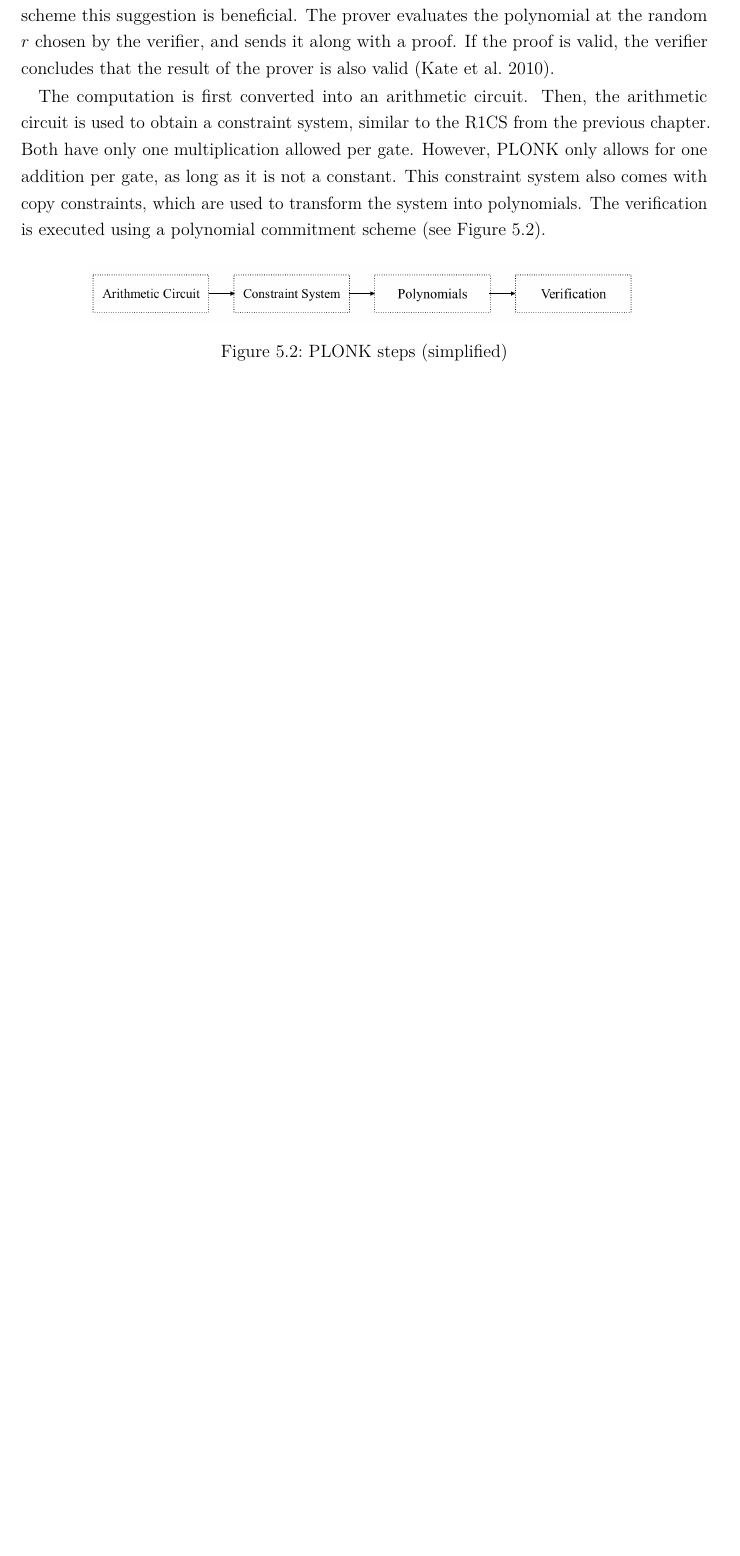
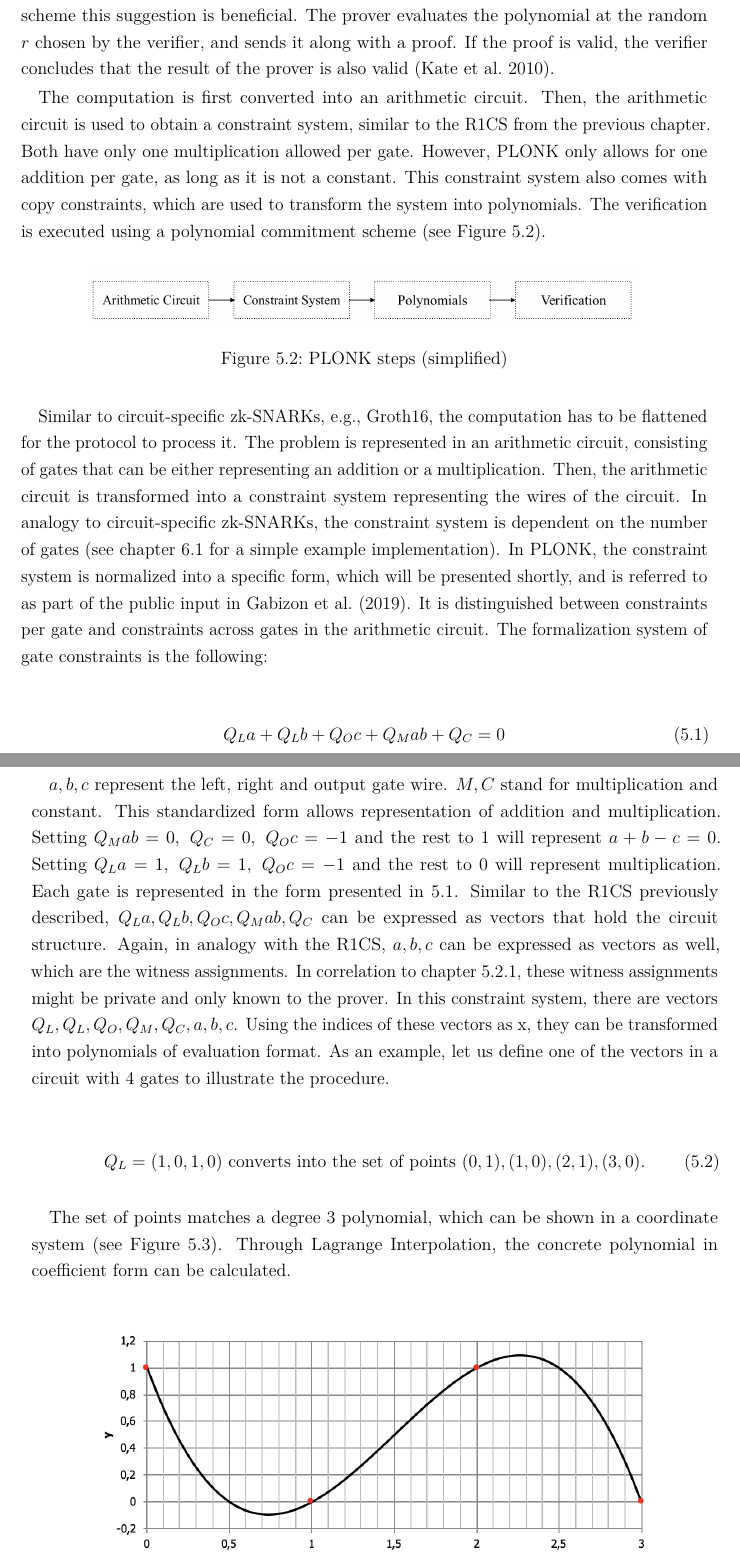
Before and after one commit to eleini/master-thesis-zkp-rapado, a LaTeX thesis (main.tex, which reads Chapters/6_zero_knowledge_proofs.tex): part of page 27 of 53 before the commit and two parts of pages 27 and 28 of 55 after it, the two joined at a grey line, cut so that both start at the same text, the shorter picture padded with empty space. Compiled offline with pdfLaTeX.

Commit message:
plonk updated

```diff
--- a/Chapters/6_zero_knowledge_proofs.tex
+++ b/Chapters/6_zero_knowledge_proofs.tex
@@ -149,3 +150,30 @@ The computation is first converted into an arithmetic circuit. Then, the arithme
 	\label{fig:plonk}
 \end{figure}
 
+Similar to circuit-specific zk-SNARKs, e.g., Groth16, the computation has to be flattened for the protocol to process it. The problem is represented in an arithmetic circuit, consisting of gates that can be either representing an addition or a multiplication. Then, the arithmetic circuit is transformed into a constraint system representing the wires of the circuit. In analogy to circuit-specific zk-SNARKs, the constraint system is dependent on the number of gates (see chapter 6.1 for a simple example implementation). In PLONK, the constraint system is normalized into a specific form, which will be presented shortly, and is referred to as part of the public input in \citet{PLONKcryptoeprint:2019/953}.
+It is distinguished between constraints per gate and constraints across gates in the arithmetic circuit. The formalization system of gate constraints is the following:
+
+\begin{align}
+    Q_{L}a + Q_{L}b + Q_{O}c + Q_{M}ab + Q_C = 0
+\end{align}
+
+\(a, b, c\) represent the left, right and output gate wire. \(M, C\) stand for multiplication and constant. This standardized form allows representation of addition and multiplication. Setting \(Q_{M}ab = 0, \ Q_C=0, \ Q_{O}c = -1 \) and the rest to 1 will represent \(a + b - c = 0\). Setting \(Q_{L}a =1,\ Q_{L}b =1,\ Q_{O}c = -1\) and the rest to 0 will represent multiplication. Each gate is represented in the form presented in 5.1. Similar to the R1CS previously described, \(Q_{L}a, Q_{L}b, Q_{O}c, Q_{M}ab, Q_C\) can be expressed as vectors that hold the circuit structure. Again, in analogy with the R1CS, \(a, b, c\) can be expressed as vectors as well, which are the witness assignments. In correlation to chapter 5.2.1, these witness assignments might be private and only known to the prover.
+In this constraint system, there are vectors \(Q_{L}, Q_{L}, Q_{O}, Q_{M}, Q_C, a, b, c\). Using the indices of these vectors as x, they can be transformed into polynomials of evaluation format. As an example, let us define one of the vectors in a circuit with 4 gates to illustrate the procedure.
+
+\begin{align}
+    Q_L = (1,0,1,0) \text{ converts into the set of points } {(0,1), (1,0), (2,1), (3,0)}.
+\end{align}
+
+The set of points matches a degree 3 polynomial, which can be shown in a coordinate system (see Figure \ref{fig:examplepoly}). Through Lagrange Interpolation, the concrete polynomial in coefficient form can be calculated.
+\begin{figure}[hbt]
+	\centering
+	\includegraphics[width=0.8\textwidth]{Pictures/example_polynomial.png}
+	\caption{Example polynomial \(Q_{L}(x)\) evaluated from the points in 5.2. Lagrange Interpolation yields coefficient form \(Q_{L}(x) = - 0.6667x^3 + 3x^2 - 3.3333x + 1\)}
+	\label{fig:examplepoly}
+\end{figure}
+
+This procedure is applied to all Q-vectors and the vectors a, b, c to transform them from constants into polynomials. The corresponding function obtained is
+\begin{align}
+    f(x) = Q_{L}(x)a(x) + Q_{R}(x)b(x) + Q_{O}(x)c(x) + Q_{M}(x)a(x)b(x) + Q_{C}(x) = 0\\
+    f(x) = Z(x)H(x)
+\end{align}
```
Also changed, not shown: Chapters/7_results.tex (+13 -0 lines), Pictures/example_polynomial.png (added), Chapters/6_zero_knowledge_proofs.tex (16 more changed lines).
